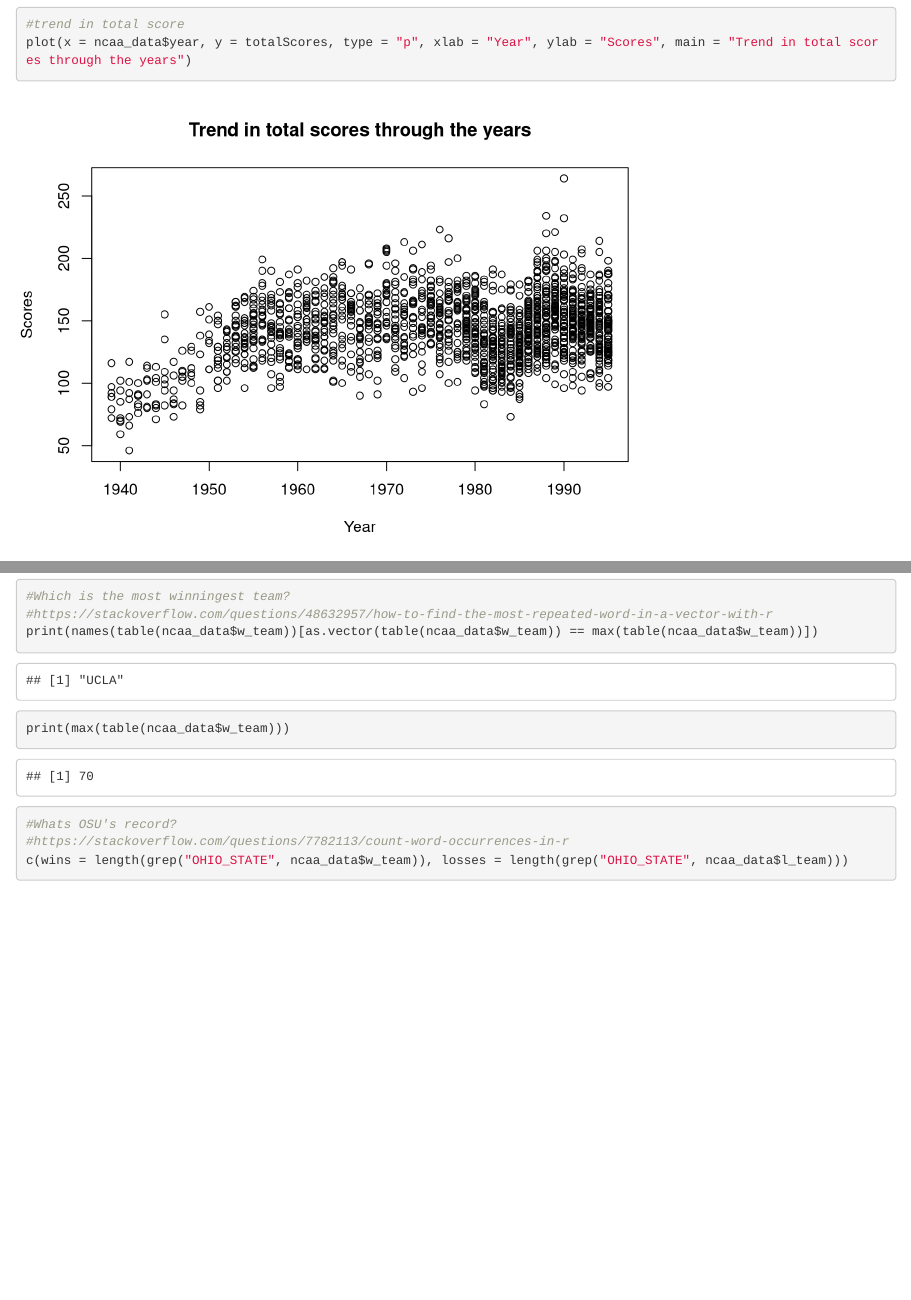
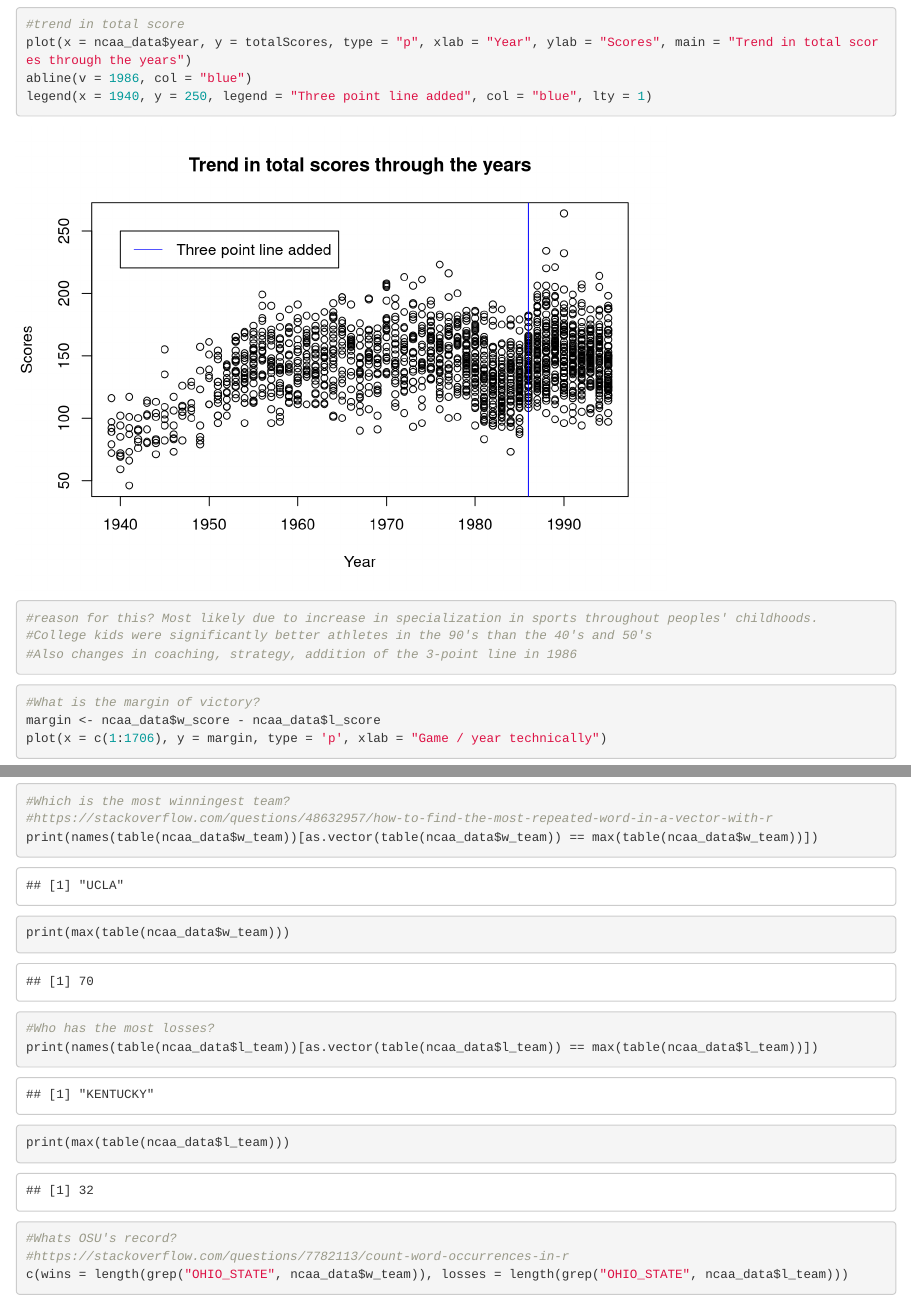
Before and after one commit to jaretmrochek/Stat3202, an R Markdown document (Project 1.Rmd): the page in a window 1100 px wide, from 3530 px down before the commit and from 4170 px down after it, so that both start at the same text, and a second part further down, joined at a grey line. Rendered offline with R 4.5, knitr and Pandoc, with nearby package versions.

Commit message:
Add files via upload

````diff
--- a/Project 1.Rmd
+++ b/Project 1.Rmd
@@ -29,6 +29,11 @@ totalScores <- c(0)
 totalScores <- ncaa_data$w_score + ncaa_data$l_score
 
 hist(x = totalScores, freq = TRUE, main = "Histogram of total game scores", xlab = "Score", ylab = "Frequency")
+print(fivenum(totalScores))
+```
+
+```{r}
+boxplot(totalScores, horizontal = TRUE)
 ```
 
 ```{r}
@@ -75,6 +80,15 @@ grid()
 ```{r}
 #trend in total score
 plot(x = ncaa_data$year, y = totalScores, type = "p", xlab = "Year", ylab = "Scores", main = "Trend in total scores through the years")
+abline(v = 1986, col = "blue")
+legend(x = 1940, y = 250, legend = "Three point line added", col = "blue", lty = 1)
+#reason for this? Most likely due to increase in specialization in sports throughout peoples' childhoods.
+#College kids were significantly better athletes in the 90's than the 40's and 50's
+#Also changes in coaching, strategy, addition of the 3-point line in 1986
+```
+
+```{r}
+
 ```
 
 ```{r}
@@ -95,6 +109,11 @@ print(max(table(ncaa_data$w_team)))
 ```
 
 ```{r}
+#Who has the most losses?
+print(names(table(ncaa_data$l_team))[as.vector(table(ncaa_data$l_team)) == max(table(ncaa_data$l_team))])
+print(max(table(ncaa_data$l_team)))
+```
+```{r}
 #Whats OSU's record?
 #https://stackoverflow.com/questions/7782113/count-word-occurrences-in-r
 c(wins = length(grep("OHIO_STATE", ncaa_data$w_team)), losses = length(grep("OHIO_STATE", ncaa_data$l_team)))
````
Also changed, not shown: Project_1.html.
